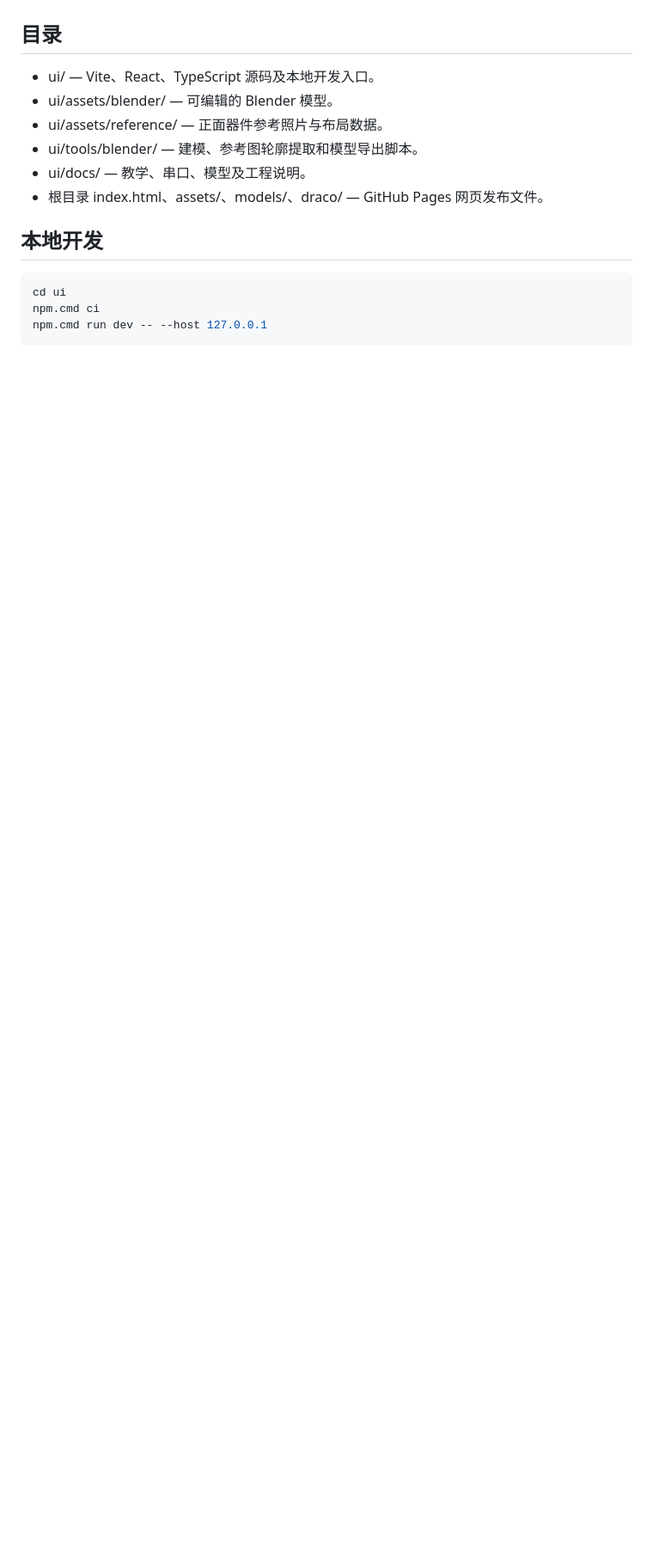
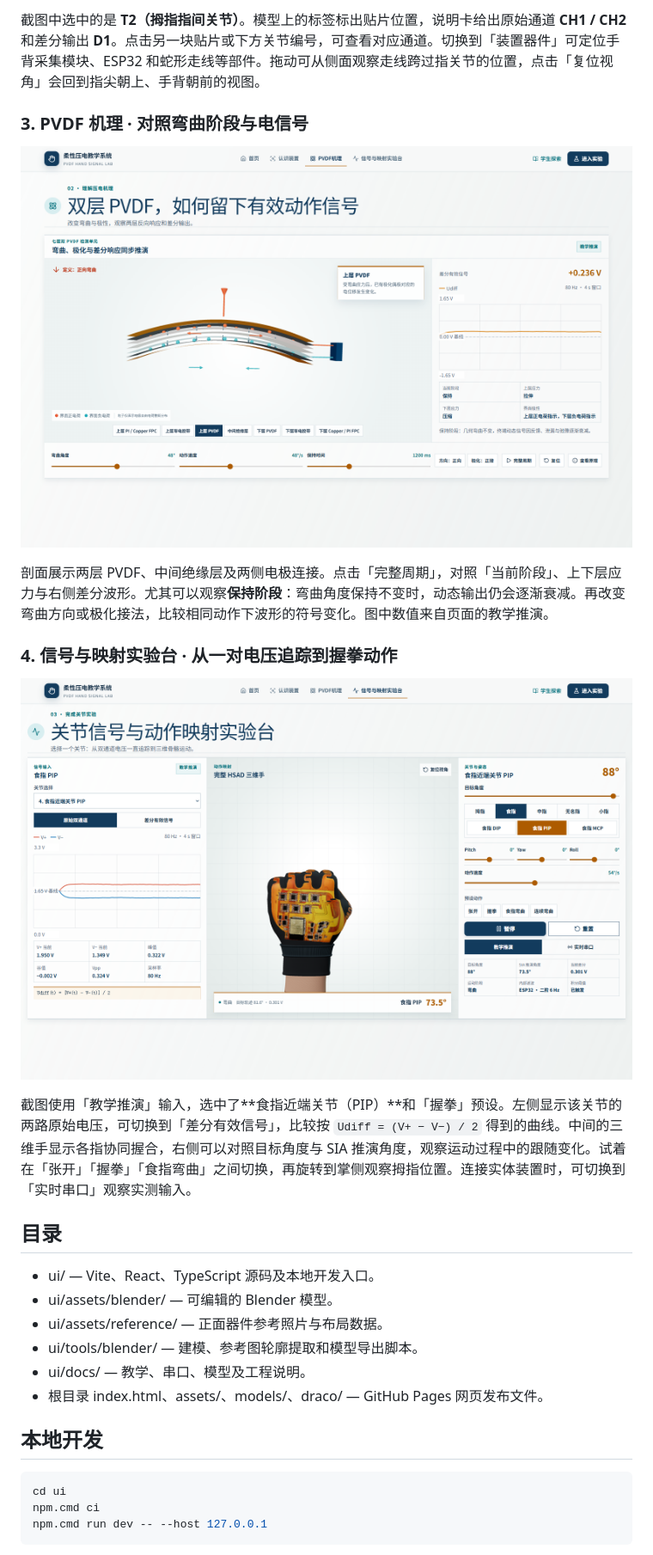
Before and after one commit to 3331083641-prog/PVDF-Hand-Signal-Lab, a Markdown page: README.md, the part around one of its changes. Shown at 86% size. Drawn GitHub-style; pictures changed too: ui/docs/screenshots/lab.png (added), ui/docs/screenshots/physics.png (added); blank space fills up the shorter version.

Commit message:
Document the four teaching UI pages with live screenshots

```diff
--- a/README.md
+++ b/README.md
@@ -6,3 +21,16 @@
+截图中选中的是 **T2（拇指指间关节）**。模型上的标签标出贴片位置，说明卡给出原始通道 **CH1 / CH2** 和差分输出 **D1**。点击另一块贴片或下方关节编号，可查看对应通道。切换到「装置器件」可定位手背采集模块、ESP32 和蛇形走线等部件。拖动可从侧面观察走线跨过指关节的位置，点击「复位视角」会回到指尖朝上、手背朝前的视图。
+
+### 3. PVDF 机理 · 对照弯曲阶段与电信号
+
+[![七层检测单元剖面、上下层受力与差分波形](ui/docs/screenshots/physics.png)](ui/docs/screenshots/physics.png)
+
+剖面展示两层 PVDF、中间绝缘层及两侧电极连接。点击「完整周期」，对照「当前阶段」、上下层应力与右侧差分波形。尤其可以观察**保持阶段**：弯曲角度保持不变时，动态输出仍会逐渐衰减。再改变弯曲方向或极化接法，比较相同动作下波形的符号变化。图中数值来自页面的教学推演。
+
+### 4. 信号与映射实验台 · 从一对电压追踪到握拳动作
+
+[![食指近端关节的双通道波形、三维握拳与角度控制](ui/docs/screenshots/lab.png)](ui/docs/screenshots/lab.png)
+
+截图使用「教学推演」输入，选中了**食指近端关节（PIP）**和「握拳」预设。左侧显示该关节的两路原始电压，可切换到「差分有效信号」，比较按 `Udiff = (V+ − V−) / 2` 得到的曲线。中间的三维手显示各指协同握合，右侧可以对照目标角度与 SIA 推演角度，观察运动过程中的跟随变化。试着在「张开」「握拳」「食指弯曲」之间切换，再旋转到掌侧观察拇指位置。连接实体装置时，可切换到「实时串口」观察实测输入。
 
 ## 目录
 
```
Also changed, not shown: other parts of README.md (+15 -0 lines), ui/docs/screenshots/device.png (added), 1 other file.
